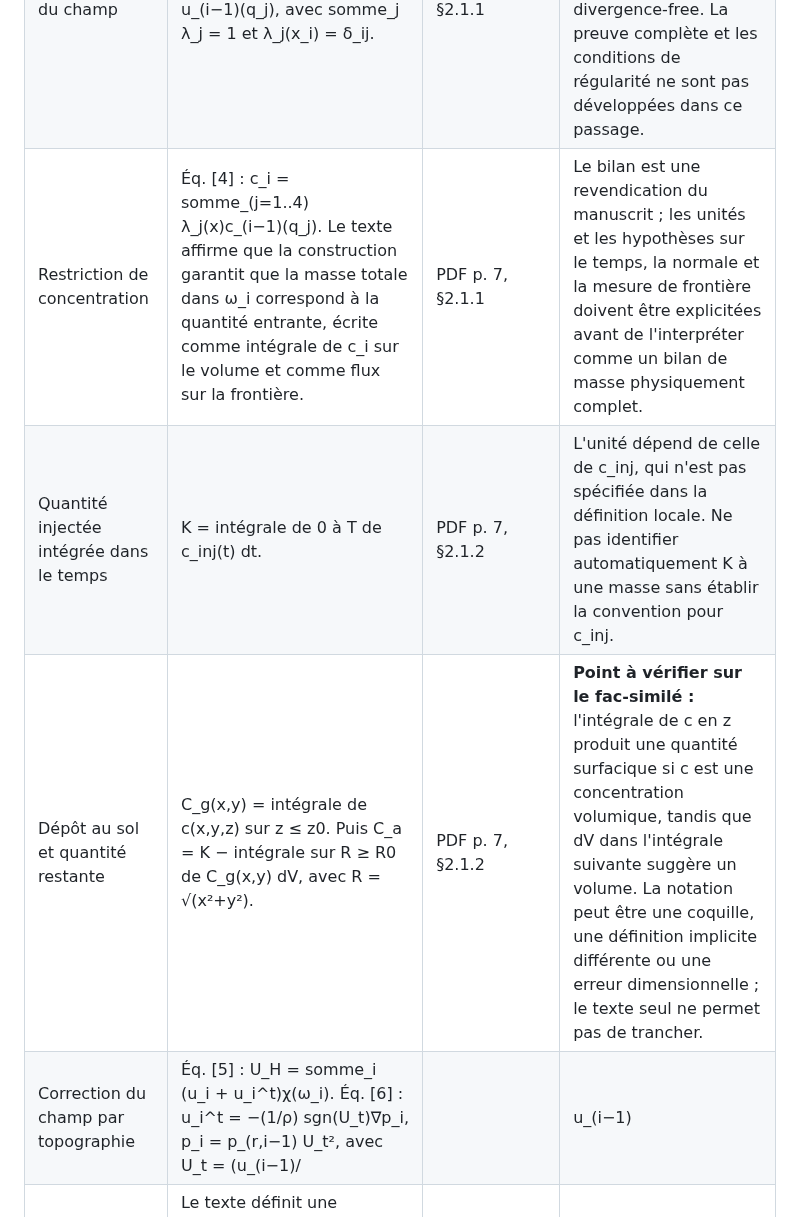
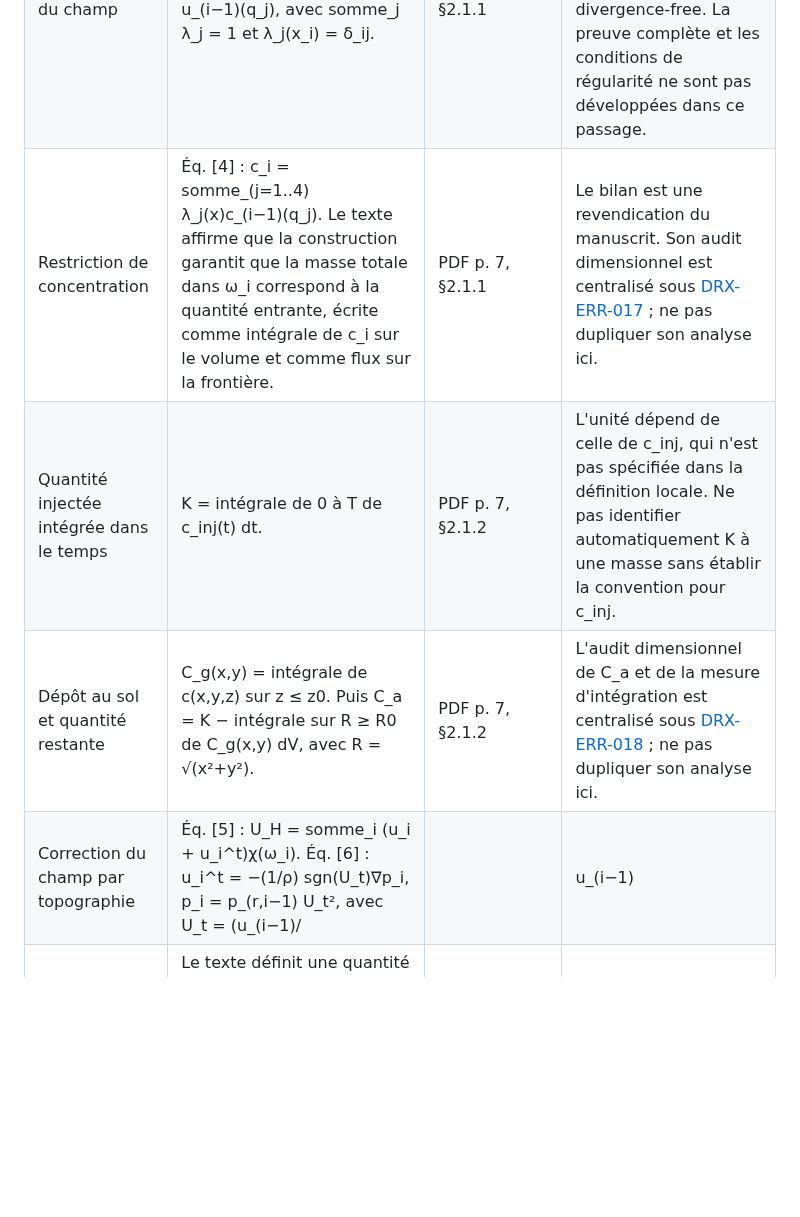
Before and after one commit to JM-Brun/J-DriftX, a Markdown page: docs/55-releve-equations-manuscrit-2009-comparaison-jesa.md, the part around the change. GitHub-like rendering; blank space fills up the shorter version.

Commit message:
docs: link manuscript anomalies and clarify equation 6 dimensions

```diff
--- a/docs/55-releve-equations-manuscrit-2009-comparaison-jesa.md
+++ b/docs/55-releve-equations-manuscrit-2009-comparaison-jesa.md
@@ -16,10 +16,10 @@
 | Profil de concentration | Éq. [1] : c(x,y,z) = c_c(x) f(√(y²+z²), δ(x)), avec c_c(x) ~ exp(−a(U)x) et f ~ exp(−b(U,δ(x))√(y²+z²)). | PDF p. 5, §2.1 | Les arguments des exponentielles doivent être sans dimension : si x,y,z,δ sont des longueurs, a et b ont la dimension L⁻¹. Le texte qualifie a de positive et monotone décroissante, et b de positive, croissante en U, décroissante en δ. Les unités de U,a,b,c ne sont pas données dans cette équation. |
 | Champ de vitesse multi-niveaux | Éq. [2] : U_H = somme_i u_i χ(ω_i). Pour i > 1, u_i = −∇φ_i, −Δφ_i = 0, avec φ_i(q_j) = φ_(i−1)(q_j), j = 1,…,4. | PDF p. 6, §2.1.1 | Conditions de Dirichlet aux quatre coins q_j pour le potentiel harmonique. Domaine décrit comme une suite de rectangles homothétiques emboîtés ; le texte indique explicitement que le modèle est « mesh free » au sens du calcul. |
 | Interpolation du champ | Éq. [3] : u_i(x) = somme_(j=1..4) λ_j(x) u_(i−1)(q_j), avec somme_j λ_j = 1 et λ_j(x_i) = δ_ij. | PDF p. 6, §2.1.1 | La propriété de divergence nulle est affirmée sous l'hypothèse que le champ du niveau précédent est divergence-free. La preuve complète et les conditions de régularité ne sont pas développées dans ce passage. |
-| Restriction de concentration | Éq. [4] : c_i = somme_(j=1..4) λ_j(x)c_(i−1)(q_j). Le texte affirme que la construction garantit que la masse totale dans ω_i correspond à la quantité entrante, écrite comme intégrale de c_i sur le volume et comme flux sur la frontière. | PDF p. 7, §2.1.1 | Le bilan est une revendication du manuscrit ; les unités et les hypothèses sur le temps, la normale et la mesure de frontière doivent être explicitées avant de l'interpréter comme un bilan de masse physiquement complet. |
+| Restriction de concentration | Éq. [4] : c_i = somme_(j=1..4) λ_j(x)c_(i−1)(q_j). Le texte affirme que la construction garantit que la masse totale dans ω_i correspond à la quantité entrante, écrite comme intégrale de c_i sur le volume et comme flux sur la frontière. | PDF p. 7, §2.1.1 | Le bilan est une revendication du manuscrit. Son audit dimensionnel est centralisé sous [DRX-ERR-017](46-registre-erreurs-incoherences-documentaires.md#drx-err-017) ; ne pas dupliquer son analyse ici. |
 | Quantité injectée intégrée dans le temps | K = intégrale de 0 à T de c_inj(t) dt. | PDF p. 7, §2.1.2 | L'unité dépend de celle de c_inj, qui n'est pas spécifiée dans la définition locale. Ne pas identifier automatiquement K à une masse sans établir la convention pour c_inj. |
-| Dépôt au sol et quantité restante | C_g(x,y) = intégrale de c(x,y,z) sur z ≤ z0. Puis C_a = K − intégrale sur R ≥ R0 de C_g(x,y) dV, avec R = √(x²+y²). | PDF p. 7, §2.1.2 | **Point à vérifier sur le fac-similé :** l'intégrale de c en z produit une quantité surfacique si c est une concentration volumique, tandis que dV dans l'intégrale suivante suggère un volume. La notation peut être une coquille, une définition implicite différente ou une erreur dimensionnelle ; le texte seul ne permet pas de trancher. |
-| Correction du champ par topographie | Éq. [5] : U_H = somme_i (u_i + u_i^t)χ(ω_i). Éq. [6] : u_i^t = −(1/ρ) sgn(U_t)∇p_i, p_i = p_(r,i−1) U_t², avec U_t = (u_(i−1)/||u_(i−1)||)·n_i^t. | PDF pp. 8–9, §2.2.1 | ρ est identifiée comme densité du fluide. La définition de p_r fait intervenir la vitesse entrante moyenne. Les unités et la cohérence dimensionnelle de la formule imprimée doivent être contrôlées séparément : conserver la notation exacte avant d'inférer une correction. |
+| Dépôt au sol et quantité restante | C_g(x,y) = intégrale de c(x,y,z) sur z ≤ z0. Puis C_a = K − intégrale sur R ≥ R0 de C_g(x,y) dV, avec R = √(x²+y²). | PDF p. 7, §2.1.2 | L'audit dimensionnel de C_a et de la mesure d'intégration est centralisé sous [DRX-ERR-018](46-registre-erreurs-incoherences-documentaires.md#drx-err-018) ; ne pas dupliquer son analyse ici. |
+| Correction du champ par topographie | Éq. [5] : U_H = somme_i (u_i + u_i^t)χ(ω_i). Éq. [6] : u_i^t = −(1/ρ) sgn(U_t)∇p_i, p_i = p_(r,i−1) U_t², avec U_t = (u_(i−1)/||u_(i−1)||)·n_i^t. | PDF pp. 8–9, §2.2.1 | ρ est identifiée comme densité du fluide. U_t est sans dimension (produit scalaire d'un vecteur unitaire et d'une normale unitaire) ; p_i a donc la dimension d'une pression. Ainsi (1/ρ)∇p_i a la dimension d'une accélération, et non d'une vitesse comme u_i^t est présenté. Conserver la formule imprimée ; ne pas proposer de facteur correctif sans preuve. |
 | Correction de la dispersion et contrainte intégrale | Le texte définit une quantité entrante K^i, puis impose K^i = intégrale sur ω_i de c_i dV = intégrale sur ω_i de c_i^t dV = intégrale sur ω_i de c_i^t(a,b) dV (éq. [7]). Il propose a_i^t = a_i ||u_i + u_i^t||/||u_i||. | PDF pp. 9–10, §2.2.1 | Conservation formulée comme contrainte intégrale sur chaque sous-domaine. Le texte dit que la correction de a est un facteur positif monotone décroissant valant 1 en l'absence de variation topographique. Les unités de tous les termes et les conditions exactes aux frontières ne sont pas données sous forme d'un tableau explicite. |
 
 ## Sources, puits et conditions aux limites : ce que le manuscrit permet d'affirmer
```
